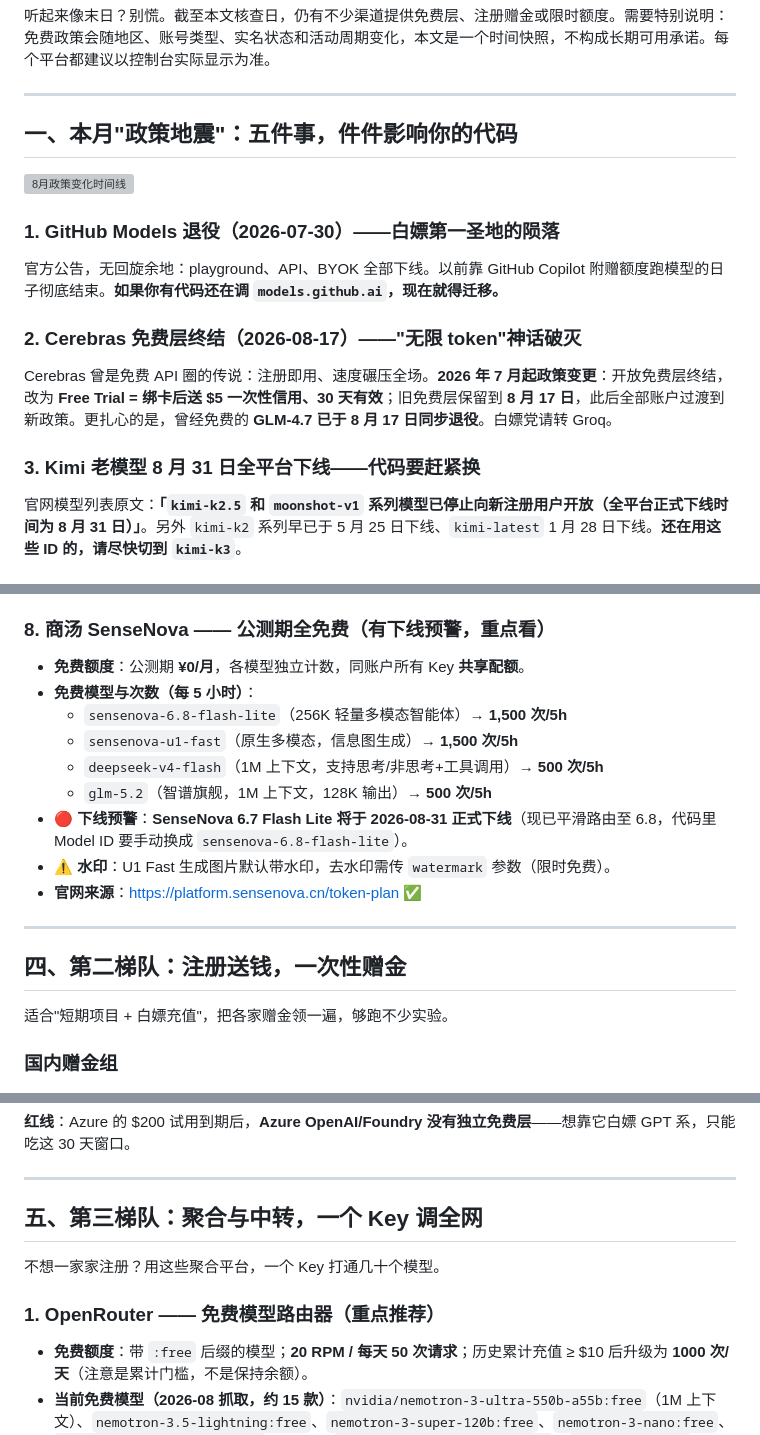
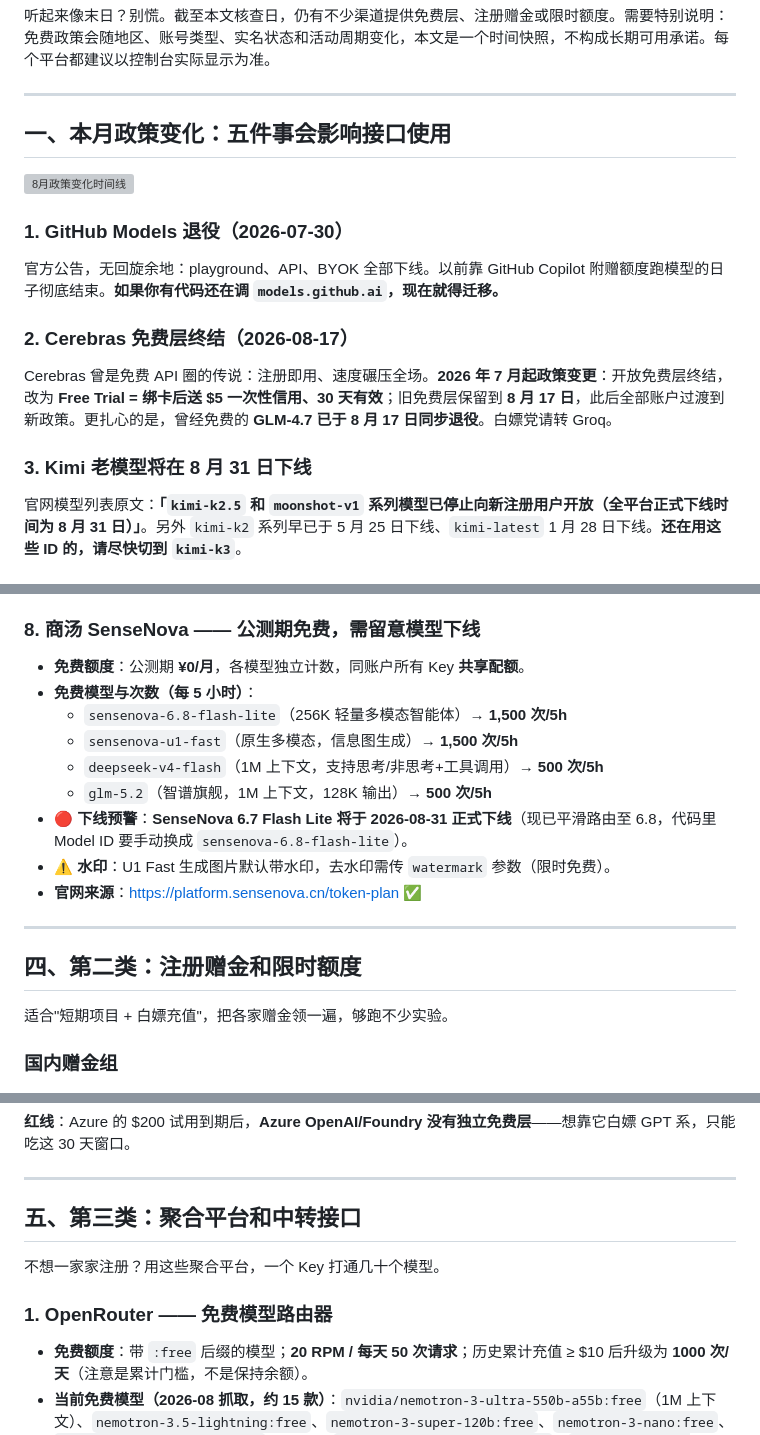
Before and after one commit to k3vi-07/aimodelradar, a Markdown page: 8月免费模型API梳理-公众号整理版.md, 3 parts joined by grey strips. Rendered like a GitHub page; grey boxes are pictures that could not be loaded.

```diff
--- a/8月免费模型API梳理-公众号整理版.md
+++ b/8月免费模型API梳理-公众号整理版.md
@@ -52,19 +52,19 @@ WorkBuddy、CodeBuddy 或腾讯云 TokenHub 的相关入口出现 Hy3 限时免
 
 ---
 
-## 一、本月"政策地震"：五件事，件件影响你的代码
+## 一、本月政策变化：五件事会影响接口使用
 
 ![8月政策变化时间线](/Users/admin/Documents/Codex/2026-08-24/files-mentioned-by-the-user-8/outputs/api-svg/png/02-timeline.png)
 
-### 1. GitHub Models 退役（2026-07-30）——白嫖第一圣地的陨落
+### 1. GitHub Models 退役（2026-07-30）
 
 官方公告，无回旋余地：playground、API、BYOK 全部下线。以前靠 GitHub Copilot 附赠额度跑模型的日子彻底结束。**如果你有代码还在调 `models.github.ai`，现在就得迁移。**
 
-### 2. Cerebras 免费层终结（2026-08-17）——"无限 token"神话破灭
+### 2. Cerebras 免费层终结（2026-08-17）
 
 Cerebras 曾是免费 API 圈的传说：注册即用、速度碾压全场。**2026 年 7 月起政策变更**：开放免费层终结，改为 **Free Trial = 绑卡后送 $5 一次性信用、30 天有效**；旧免费层保留到 **8 月 17 日**，此后全部账户过渡到新政策。更扎心的是，曾经免费的 **GLM-4.7 已于 8 月 17 日同步退役**。白嫖党请转 Groq。
 
-### 3. Kimi 老模型 8 月 31 日全平台下线——代码要赶紧换
+### 3. Kimi 老模型将在 8 月 31 日下线
 
 官网模型列表原文：**「`kimi-k2.5` 和 `moonshot-v1` 系列模型已停止向新注册用户开放（全平台正式下线时间为 8 月 31 日）」**。另外 `kimi-k2` 系列早已于 5 月 25 日下线、`kimi-latest` 1 月 28 日下线。**还在用这些 ID 的，请尽快切到 `kimi-k3`**。
 
@@ -209,7 +209,7 @@ Cerebras 曾是免费 API 圈的传说：注册即用、速度碾压全场。**2
 - **注意**：**1M 上下文是灰度上线 50%**，不是全量；免费范围限 2.0/2.1 系列；免费用户受 RPM 限制。
 - **官网来源**：https://agnes-ai.com ✅ ｜ https://wiki.agnes-ai.com/en/docs/faqs ✅
 
-### 8. 商汤 SenseNova —— 公测期全免费（有下线预警，重点看）
+### 8. 商汤 SenseNova —— 公测期免费，需留意模型下线
 
 - **免费额度**：公测期 **¥0/月**，各模型独立计数，同账户所有 Key **共享配额**。
 - **免费模型与次数（每 5 小时）**：
@@ -223,7 +223,7 @@ Cerebras 曾是免费 API 圈的传说：注册即用、速度碾压全场。**2
 
 ---
 
-## 四、第二梯队：注册送钱，一次性赠金
+## 四、第二类：注册赠金和限时额度
 
 适合"短期项目 + 白嫖充值"，把各家赠金领一遍，够跑不少实验。
 
@@ -261,11 +261,11 @@ Cerebras 曾是免费 API 圈的传说：注册即用、速度碾压全场。**2
 
 ---
 
-## 五、第三梯队：聚合与中转，一个 Key 调全网
+## 五、第三类：聚合平台和中转接口
 
 不想一家家注册？用这些聚合平台，一个 Key 打通几十个模型。
 
-### 1. OpenRouter —— 免费模型路由器（重点推荐）
+### 1. OpenRouter —— 免费模型路由器
 
 - **免费额度**：带 `:free` 后缀的模型；**20 RPM / 每天 50 次请求**；历史累计充值 ≥ $10 后升级为 **1000 次/天**（注意是累计门槛，不是保持余额）。
 - **当前免费模型（2026-08 抓取，约 15 款）**：`nvidia/nemotron-3-ultra-550b-a55b:free`（1M 上下文）、`nemotron-3.5-lightning:free`、`nemotron-3-super-120b:free`、`nemotron-3-nano:free`、`poolside/laguna-s-2.1:free`（编码）、`cohere/north-mini-code:free`、`google/gemma-4-26b:free`、`openai/gpt-oss-20b:free`、`deepgram/flux-tts:free`、`fish-audio/s2.1-pro-free:free` 等。
```
Also changed, not shown: other parts of 8月免费模型API梳理-公众号整理版.md (+12 -12 lines).
